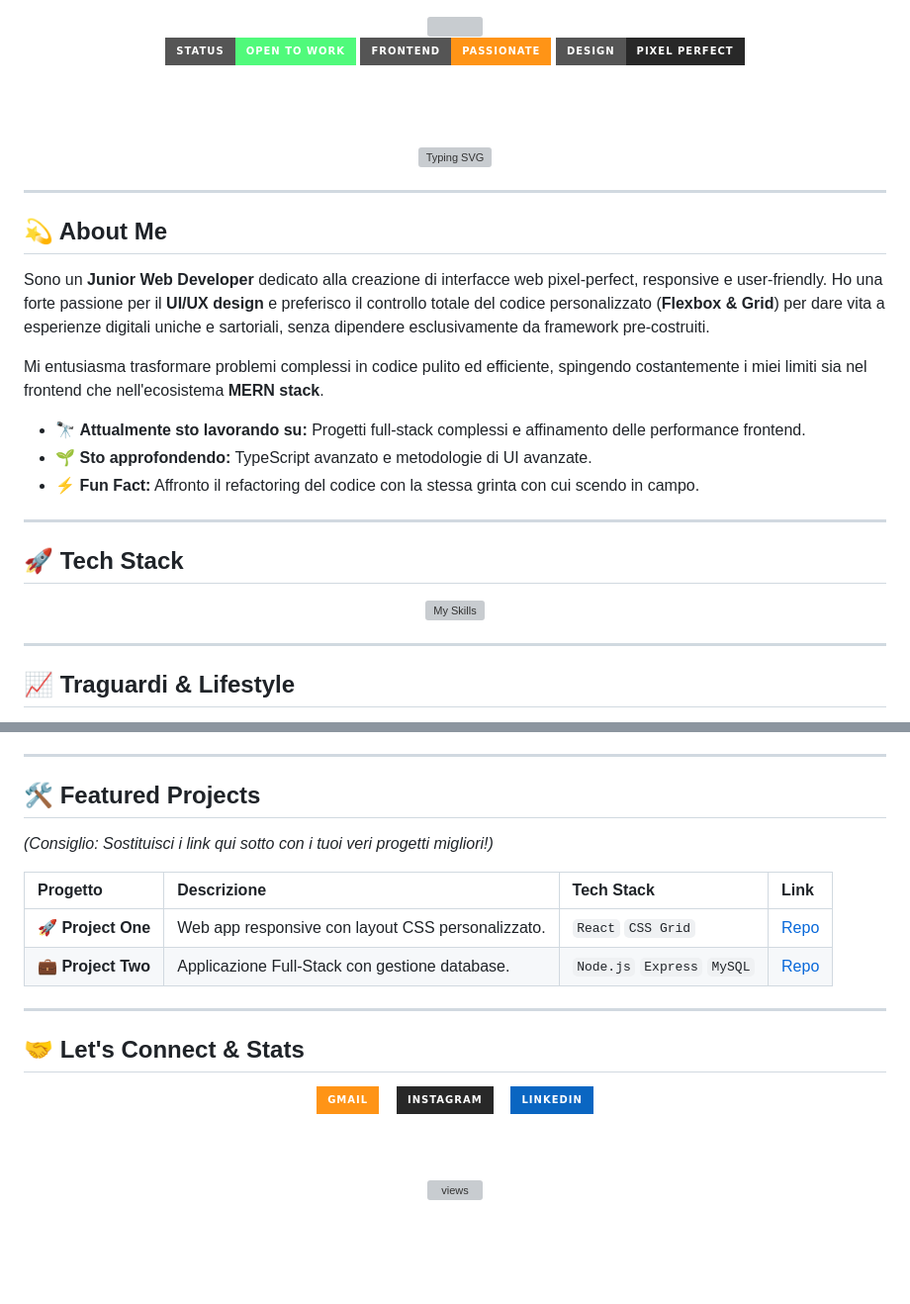
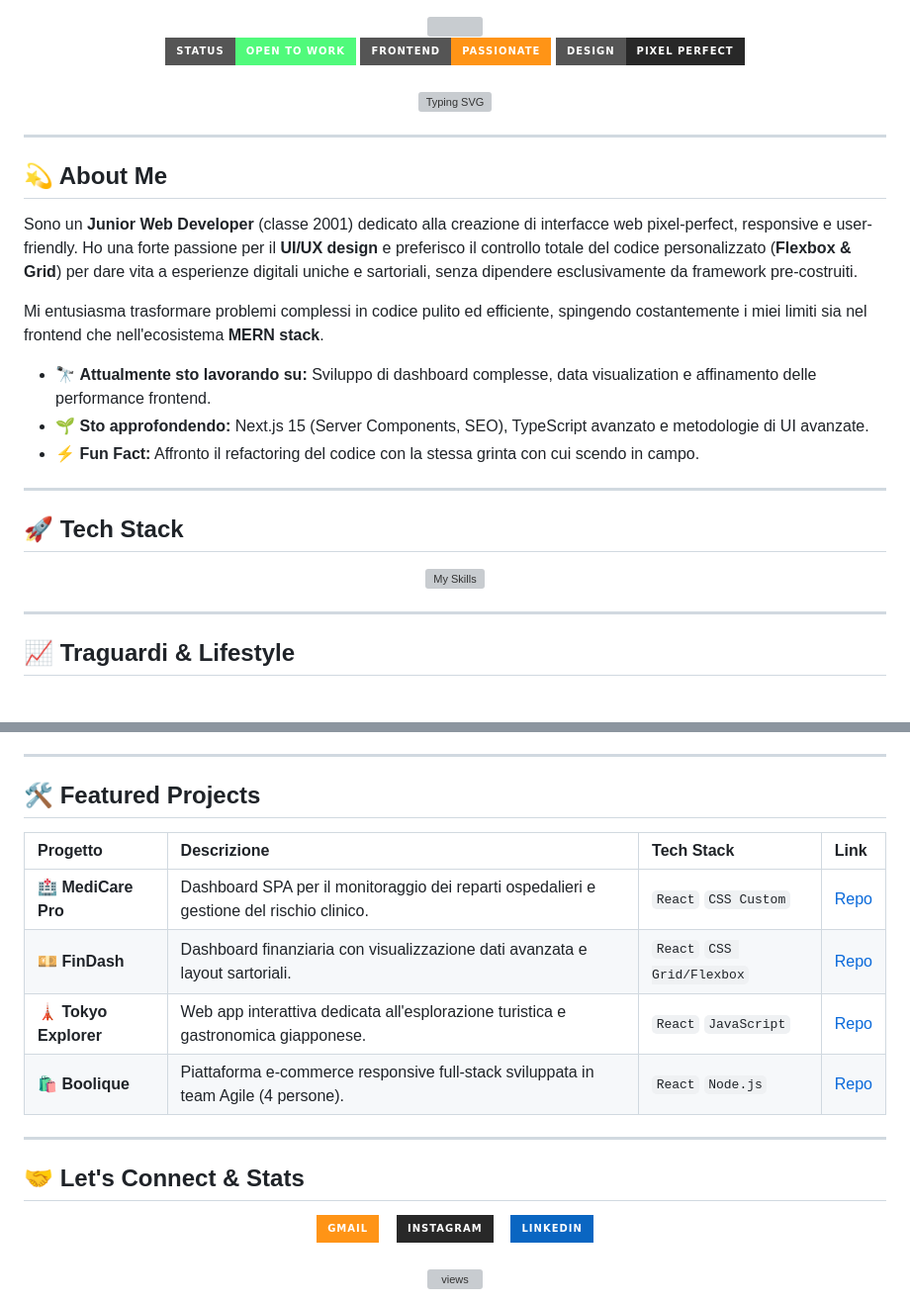
Before and after one commit to GennaroBuonomo/gennarobuonomo, a Markdown page: README.md, 2 parts joined by grey strips. Shown at 99% size. GitHub-like rendering; badges without logos; blank space fills up the shorter version; grey boxes are pictures that could not be loaded.

Commit message:
Revise README with new projects and personal updates
Updated personal information and project details in README.

```diff
--- a/README.md
+++ b/README.md
@@ -1,16 +1,11 @@
 <div align="center">
   <img src="https://capsule-render.vercel.app/api?type=waving&color=ff9416&height=180&section=header&text=Hello,%20I'm%20Gennaro!&fontSize=45&fontColor=ffffff&animation=fadeIn&fontAlignY=40&desc=Junior%20Web%20Developer%20|%20UI/UX%20Enthusiast&descAlignY=62&descAlign=50" width="100%" />
-
   <br />
-
   <a href="https://linkedin.com/"><img src="https://img.shields.io/badge/STATUS-OPEN_TO_WORK-50fa7b?style=for-the-badge&logo=opslevel&logoColor=282828" /></a>
   <img src="https://img.shields.io/badge/FRONTEND-Passionate-ff9416?style=for-the-badge&logo=react&logoColor=white" />
   <img src="https://img.shields.io/badge/DESIGN-Pixel_Perfect-282828?style=for-the-badge&logo=figma&logoColor=ff9416" />
-
   <br /><br />
-
   <img src="https://readme-typing-svg.herokuapp.com?font=Fira+Code&pause=1000&color=ff9416&center=true&vCenter=true&width=500&height=40&lines=Building+responsive+web+interfaces;Crafting+custom+CSS+layouts;Exploring+the+MERN+Stack;Always+learning,+always+coding" alt="Typing SVG" />
-
   <br />
 </div>
 
@@ -18,12 +13,12 @@
 
 ## 💫 About Me
 
-Sono un **Junior Web Developer** dedicato alla creazione di interfacce web pixel-perfect, responsive e user-friendly. Ho una forte passione per il **UI/UX design** e preferisco il controllo totale del codice personalizzato (**Flexbox & Grid**) per dare vita a esperienze digitali uniche e sartoriali, senza dipendere esclusivamente da framework pre-costruiti.
+Sono un **Junior Web Developer** (classe 2001) dedicato alla creazione di interfacce web pixel-perfect, responsive e user-friendly. Ho una forte passione per il **UI/UX design** e preferisco il controllo totale del codice personalizzato (**Flexbox & Grid**) per dare vita a esperienze digitali uniche e sartoriali, senza dipendere esclusivamente da framework pre-costruiti.
 
 Mi entusiasma trasformare problemi complessi in codice pulito ed efficiente, spingendo costantemente i miei limiti sia nel frontend che nell'ecosistema **MERN stack**.
 
-* 🔭 **Attualmente sto lavorando su:** Progetti full-stack complessi e affinamento delle performance frontend.
-* 🌱 **Sto approfondendo:** TypeScript avanzato e metodologie di UI avanzate.
+* 🔭 **Attualmente sto lavorando su:** Sviluppo di dashboard complesse, data visualization e affinamento delle performance frontend.
+* 🌱 **Sto approfondendo:** Next.js 15 (Server Components, SEO), TypeScript avanzato e metodologie di UI avanzate.
 * ⚡ **Fun Fact:** Affronto il refactoring del codice con la stessa grinta con cui scendo in campo.
 
 ---
@@ -45,12 +40,13 @@ Che si tratti di superare le sfide di un **Master intensivo di 600 ore in Web De
 ---
 
 ## 🛠️ Featured Projects
-*(Consiglio: Sostituisci i link qui sotto con i tuoi veri progetti migliori!)*
 
 | Progetto | Descrizione | Tech Stack | Link |
 | :--- | :--- | :--- | :--- |
-| **🚀 Project One** | Web app responsive con layout CSS personalizzato. | `React` `CSS Grid` | [Repo](#) |
-| **💼 Project Two** | Applicazione Full-Stack con gestione database. | `Node.js` `Express` `MySQL` | [Repo](#) |
+| **🏥 MediCare Pro** | Dashboard SPA per il monitoraggio dei reparti ospedalieri e gestione del rischio clinico. | `React` `CSS Custom` | [Repo](#) |
+| **💴 FinDash** | Dashboard finanziaria con visualizzazione dati avanzata e layout sartoriali. | `React` `CSS Grid/Flexbox` | [Repo](#) |
+| **🗼 Tokyo Explorer** | Web app interattiva dedicata all'esplorazione turistica e gastronomica giapponese. | `React` `JavaScript` | [Repo](#) |
+| **🛍️ Boolique** | Piattaforma e-commerce responsive full-stack sviluppata in team Agile (4 persone). | `React` `Node.js` | [Repo](#) |
 
 ---
 
@@ -68,8 +64,6 @@ Che si tratti di superare le sfide di un **Master intensivo di 600 ore in Web De
   <a href="https://linkedin.com/">
     <img src="https://img.shields.io/badge/LinkedIn-0A66C2?style=for-the-badge&logo=linkedin&logoColor=white" />
   </a>
-
   <br /><br />
-
   <img src="https://komarev.com/ghpvc/?username=GennaroBuonomo&label=PROFILE+VIEWS&color=ff9416&style=flat-square" alt="views" />
 </div>
```
Also changed, not shown: other parts of README.md (+2 -2 lines).
